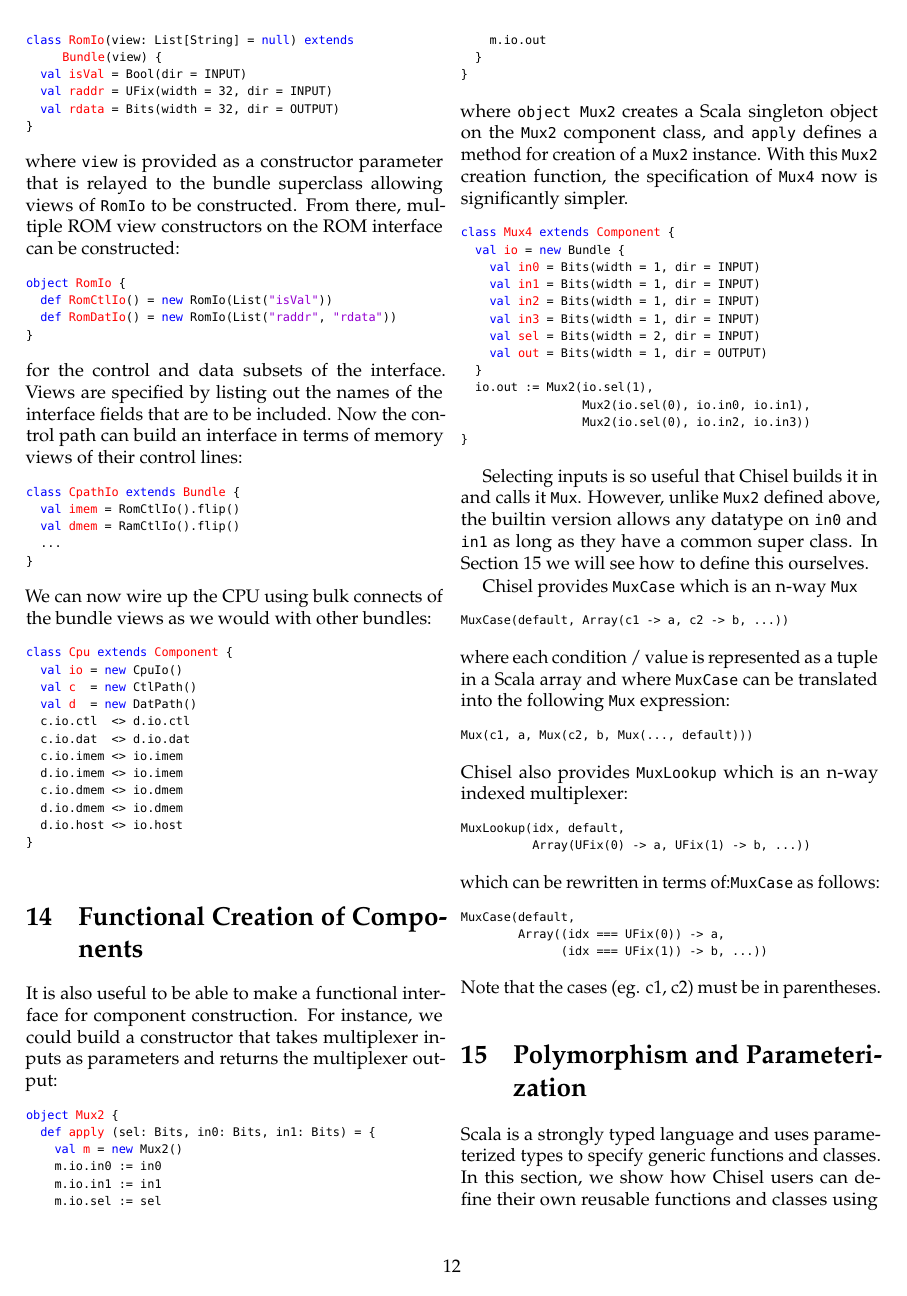
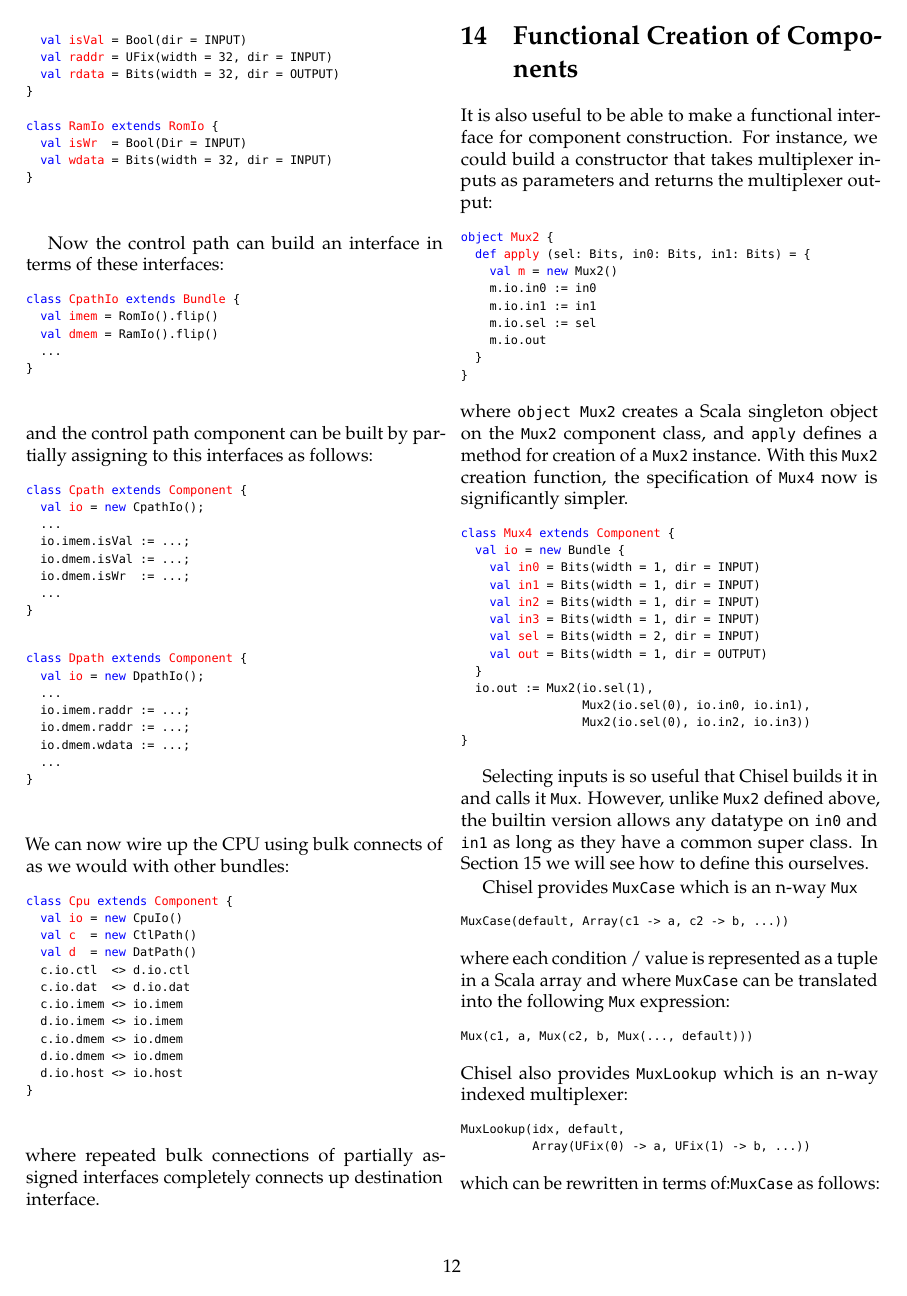
Before and after one commit to ucb-bar/chisel2-deprecated, a LaTeX document (doc/tutorial/tutorial.tex): page 12 of 14. Compiled offline with pdfLaTeX.

Commit message:
more flushing out

```diff
--- a/doc/tutorial/tutorial.tex
+++ b/doc/tutorial/tutorial.tex
@@ -1405,7 +1405,7 @@ Bulk connections connect leaf ports of the same name to each other.
 After all connections are made and the circuit is being elaborated,
 Chisel warns users if ports have other than exactly one connection to them.
 
-\subsection{Port Views}
+\subsection{Interface Views}
 
 \begin{figure}
 \centerline{\includegraphics[width=3in]{cpu.png}}
@@ -1415,44 +1415,60 @@ Chisel warns users if ports have other than exactly one connection to them.
 
 Consider a simple CPU consisting of control path and data path subcomponents and host and memory interfaces shown in Figure~\ref{fig:cpu}.
 In this CPU we can see that the control path and data path each connect only to a part of the instruction and data memory interfaces.
-Chisel allows users to do this with interface views without breaking an interface into unnatural subinterfaces.
-A user first defines the natural interface to say a ROM as follows:
-% Sometimes hierarchical and delegational subinterfaces are awkward to use.
-
-\begin{scala}
-class RomIo(view: List[String] = null) extends Bundle(view) {
+Chisel allows users to do this with partial fulfillment of interfaces.
+A user first defines the complete interface to say a ROM as follows:
+
+\begin{scala}
+class RomIo extends Bundle {
   val isVal = Bool(dir = INPUT)
   val raddr = UFix(width = 32, dir = INPUT)
   val rdata = Bits(width = 32, dir = OUTPUT)
 }
-\end{scala}
-
-\noindent
-where \verb+view+ is provided as a constructor parameter that is relayed to the bundle superclass allowing views of \verb+RomIo+ to be constructed.
-From there, multiple ROM view constructors on the ROM interface can be constructed:
-
-\begin{scala}
-object RomIo {
-  def RomCtlIo() = new RomIo(List("isVal"))
-  def RomDatIo() = new RomIo(List("raddr", "rdata"))
-}
-\end{scala}
-
-\noindent
-for the control and data subsets of the interface.
-Views are specified by listing out the names of the interface fields that are to be included.
-Now the control path can build an interface in terms of memory views of their control lines:
+
+class RamIo extends RomIo {
+  val isWr  = Bool(Dir = INPUT)
+  val wdata = Bits(width = 32, dir = INPUT)
+}
+\end{scala}
+
+Now the control path can build an interface in terms of these interfaces:
 
 \begin{scala}
 class CpathIo extends Bundle {
-  val imem = RomCtlIo().flip()
-  val dmem = RamCtlIo().flip()
+  val imem = RomIo().flip()
+  val dmem = RamIo().flip()
   ...
 }
 \end{scala}
 
 \noindent
-We can now wire up the CPU using bulk connects of the bundle views as we would with other bundles:
+and the control path component can be built by partially assigning to
+this interfaces as follows:
+
+\begin{scala}
+class Cpath extends Component {
+  val io = new CpathIo();
+  ...
+  io.imem.isVal := ...;
+  io.dmem.isVal := ...;
+  io.dmem.isWr  := ...;
+  ...
+}
+\end{scala}
+
+\begin{scala}
+class Dpath extends Component {
+  val io = new DpathIo();
+  ...
+  io.imem.raddr := ...;
+  io.dmem.raddr := ...;
+  io.dmem.wdata := ...;
+  ...
+}
+\end{scala}
+
+\noindent
+We can now wire up the CPU using bulk connects of as we would with other bundles:
 
 \begin{scala}
 class Cpu extends Component {
@@ -1468,6 +1484,10 @@ class Cpu extends Component {
   d.io.host <> io.host
 }
 \end{scala}
+
+\noindent
+where repeated bulk connections of partially assigned interfaces
+completely connects up destination interface.
 
 % A Bool can be automatically treated as a single bit UFix (with values
 % 0 or 1), but an Int or UFix cannot be used as a Bool without an
```
Also changed, not shown: doc/manual/manual.tex (+56 -7 lines), doc/tutorial/bootcamp.tex (+1 -2 lines), doc/tutorial/tutorial.tex (9 more changed lines).
